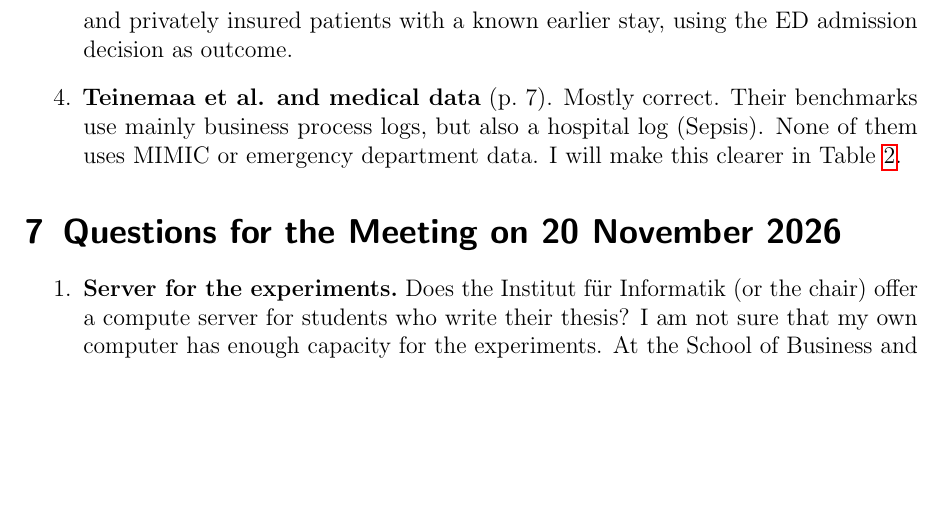
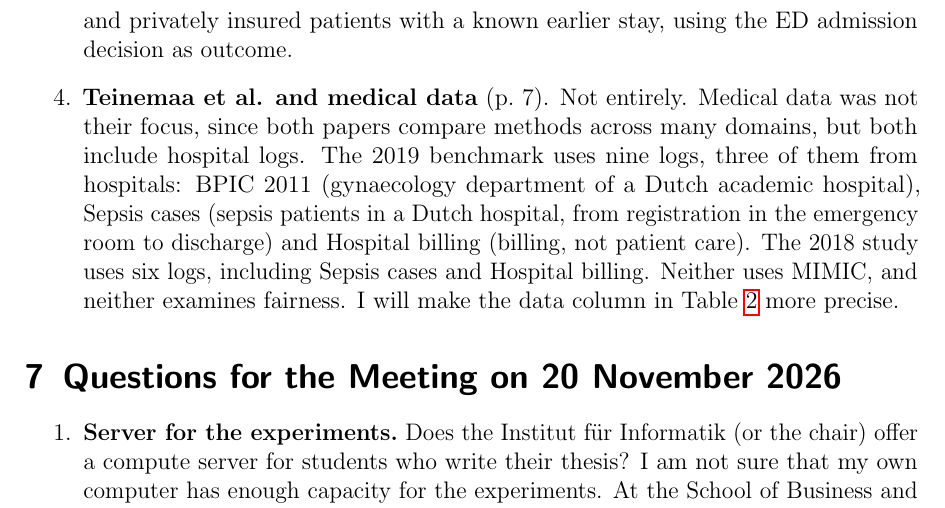
Before and after one commit to muellali/master_ppm_26, a LaTeX document (main.tex, which reads chapters/06a_review_replies.tex): part of page 22 of 30, cut so that both start at the same text, the shorter picture padded with empty space. Compiled offline with pdfLaTeX.

Commit message:
Review replies: Teinemaa et al. logs checked in both papers
Co-Authored-By: Claude Opus 5.5 <noreply@anthropic.com>
Claude-Session: https://claude.ai/code/session_019y9G652jbLAgSJ9txPa2qX

```diff
--- a/chapters/06a_review_replies.tex
+++ b/chapters/06a_review_replies.tex
@@ -12,6 +12,5 @@
   Statistics can show whether the recorded admission decisions differ by insurance. This will be the descriptive part (week 3). Andreswari et al.\ did a similar analysis. They kept visits with unknown insurance as a separate group, which consists mostly of visits without an admission, and their decision outcome appears to be the place of discharge after the hospital stay. The descriptive part will compare Medicaid and privately insured patients with a known earlier stay, using the ED admission decision as outcome.
   % TODO (Alina): revisit after the descriptive part (check how Andreswari et al. assigned insurance; discharge_location). Statistics cannot show whether a prediction model carries this difference into its predictions at the moments when staff act on them, or which intervention reduces it. This needs the models, and predictions at several moments of a running visit need the process perspective.
 
-  \item \textbf{Teinemaa et al.\ and medical data} (p.~7). Mostly correct. Their benchmarks use mainly business process logs, but also a hospital log (Sepsis). None of them uses MIMIC or emergency department data. I will make this clearer in Table~\ref{table::prediction_work}.
-  % TODO (Alina): check the list of logs in both Teinemaa papers before the meeting.
+  \item \textbf{Teinemaa et al.\ and medical data} (p.~7). Not entirely. Medical data was not their focus, since both papers compare methods across many domains, but both include hospital logs. The 2019 benchmark uses nine logs, three of them from hospitals: BPIC 2011 (gynaecology department of a Dutch academic hospital), Sepsis cases (sepsis patients in a Dutch hospital, from registration in the emergency room to discharge) and Hospital billing (billing, not patient care). The 2018 study uses six logs, including Sepsis cases and Hospital billing. Neither uses MIMIC, and neither examines fairness. I will make the data column in Table~\ref{table::prediction_work} more precise.
 \end{enumerate}
```
